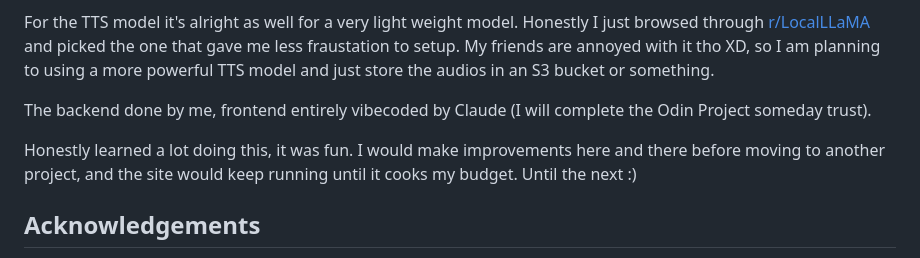
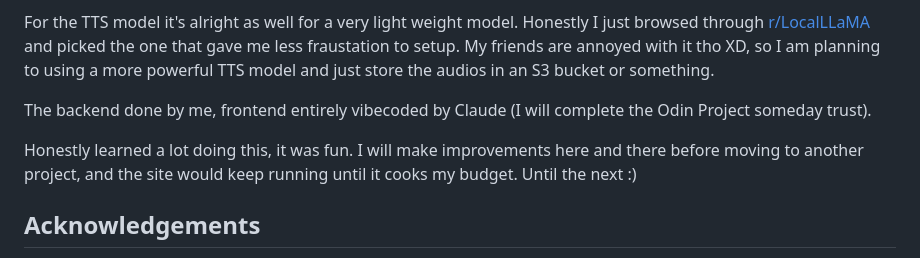
Before and after one commit to ZeroMeOut/spelling-bee, a Markdown page: README.md, the part around the change. Drawn GitHub-style.

Commit message:
Fix grammar in README.md
Corrected grammatical errors in the README.

```diff
--- a/README.md
+++ b/README.md
@@ -84,7 +84,7 @@ For the TTS model it's alright as well for a very light weight model. Honestly I
 
 The backend done by me, frontend entirely vibecoded by Claude (I will complete the Odin Project someday trust).
 
-Honestly learned a lot doing this, it was fun. I would make improvements here and there before moving to another project, and the site would keep running until it cooks my budget. Until the next :)
+Honestly learned a lot doing this, it was fun. I will make improvements here and there before moving to another project, and the site would keep running until it cooks my budget. Until the next :)
 ## Acknowledgements
 
  - [This wonderful channel](https://www.youtube.com/@pixegami)
```
